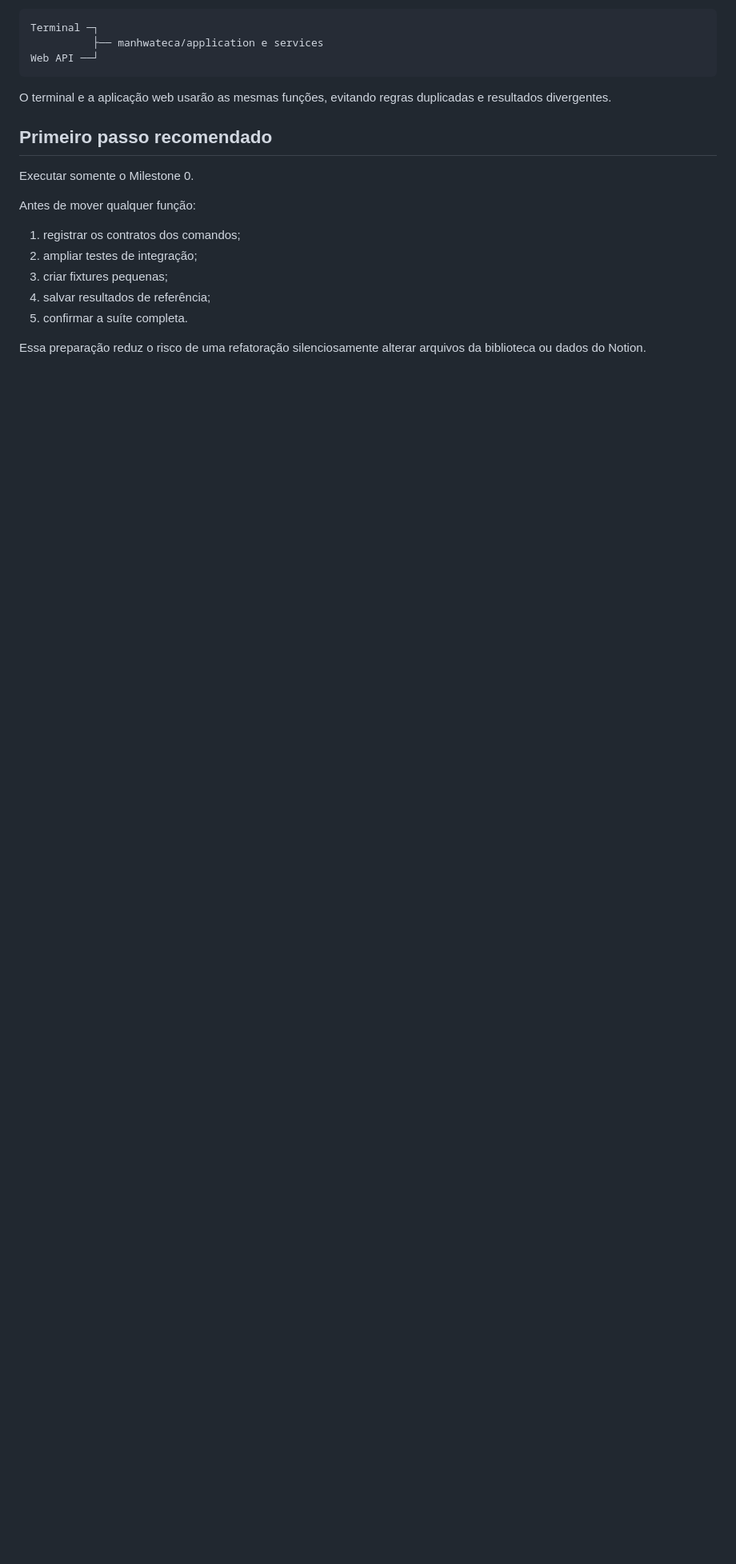
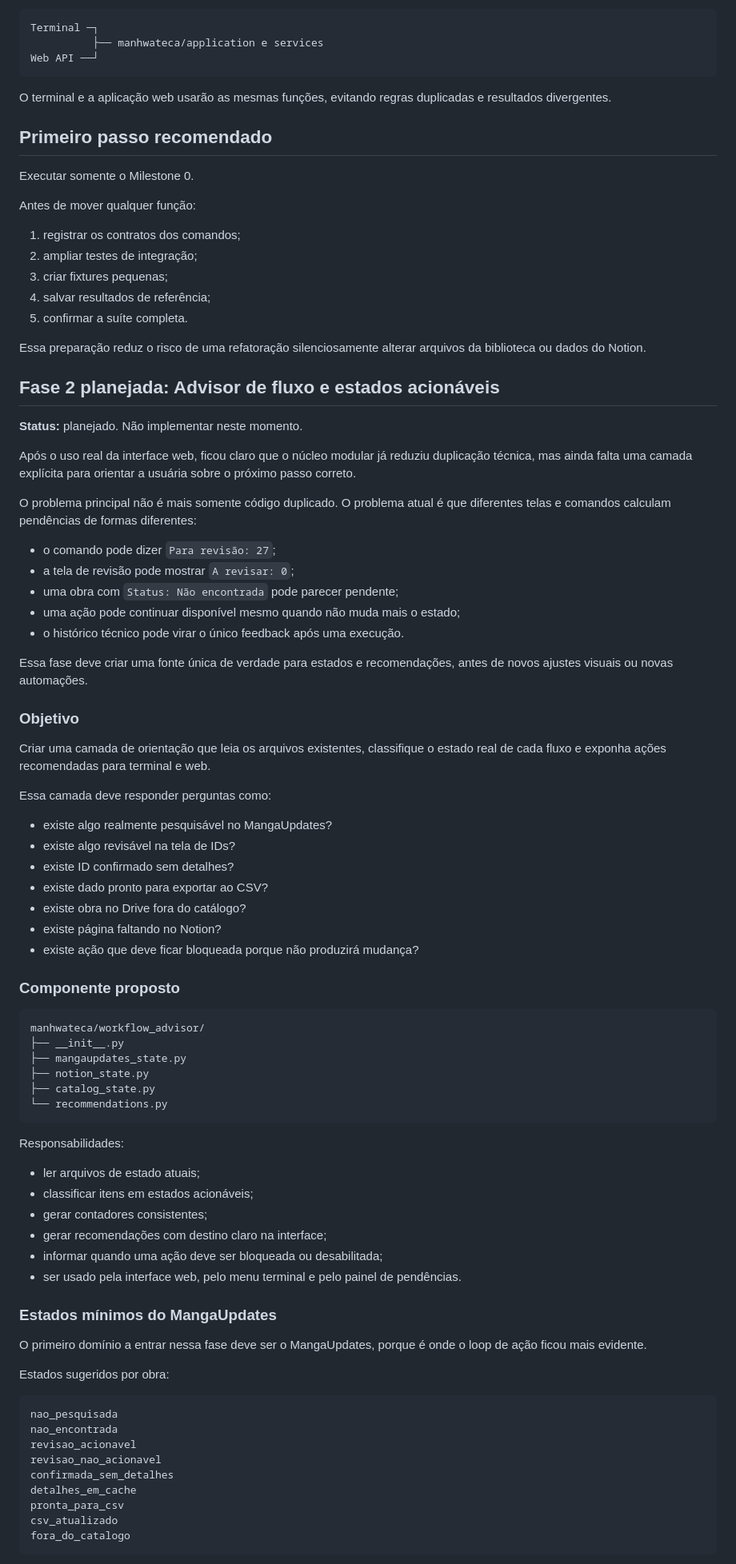
Before and after one commit to angeline1986/Manhwateca, a Markdown page: docs/roadmap_refatoracao.md, the part around one of its changes. Shown at 80% size. GitHub-like rendering; blank space fills up the shorter version.

Commit message:
Planeja advisor de fluxo e estados acionaveis

````diff
--- a/docs/roadmap_refatoracao.md
+++ b/docs/roadmap_refatoracao.md
@@ -973,3 +973,78 @@ Antes de mover qualquer função:
 
 Essa preparação reduz o risco de uma refatoração silenciosamente alterar
 arquivos da biblioteca ou dados do Notion.
+
+## Fase 2 planejada: Advisor de fluxo e estados acionáveis
+
+**Status:** planejado. Não implementar neste momento.
+
+Após o uso real da interface web, ficou claro que o núcleo modular já reduziu
+duplicação técnica, mas ainda falta uma camada explícita para orientar a
+usuária sobre o próximo passo correto.
+
+O problema principal não é mais somente código duplicado. O problema atual é
+que diferentes telas e comandos calculam pendências de formas diferentes:
+
+- o comando pode dizer `Para revisão: 27`;
+- a tela de revisão pode mostrar `A revisar: 0`;
+- uma obra com `Status: Não encontrada` pode parecer pendente;
+- uma ação pode continuar disponível mesmo quando não muda mais o estado;
+- o histórico técnico pode virar o único feedback após uma execução.
+
+Essa fase deve criar uma fonte única de verdade para estados e recomendações,
+antes de novos ajustes visuais ou novas automações.
+
+### Objetivo
+
+Criar uma camada de orientação que leia os arquivos existentes, classifique o
+estado real de cada fluxo e exponha ações recomendadas para terminal e web.
+
+Essa camada deve responder perguntas como:
+
+- existe algo realmente pesquisável no MangaUpdates?
+- existe algo revisável na tela de IDs?
+- existe ID confirmado sem detalhes?
+- existe dado pronto para exportar ao CSV?
+- existe obra no Drive fora do catálogo?
+- existe página faltando no Notion?
+- existe ação que deve ficar bloqueada porque não produzirá mudança?
+
+### Componente proposto
+
+```text
+manhwateca/workflow_advisor/
+├── __init__.py
+├── mangaupdates_state.py
+├── notion_state.py
+├── catalog_state.py
+└── recommendations.py
+```
+
+Responsabilidades:
+
+- ler arquivos de estado atuais;
+- classificar itens em estados acionáveis;
+- gerar contadores consistentes;
+- gerar recomendações com destino claro na interface;
+- informar quando uma ação deve ser bloqueada ou desabilitada;
+- ser usado pela interface web, pelo menu terminal e pelo painel de pendências.
+
+### Estados mínimos do MangaUpdates
+
+O primeiro domínio a entrar nessa fase deve ser o MangaUpdates, porque é onde
+o loop de ação ficou mais evidente.
+
+Estados sugeridos por obra:
+
+```text
+nao_pesquisada
+nao_encontrada
+revisao_acionavel
+revisao_nao_acionavel
+confirmada_sem_detalhes
+detalhes_em_cache
+pronta_para_csv
+csv_atualizado
+fora_do_catalogo
+```
+
````
Also changed, not shown: other parts of docs/roadmap_refatoracao.md (+73 -0 lines).
